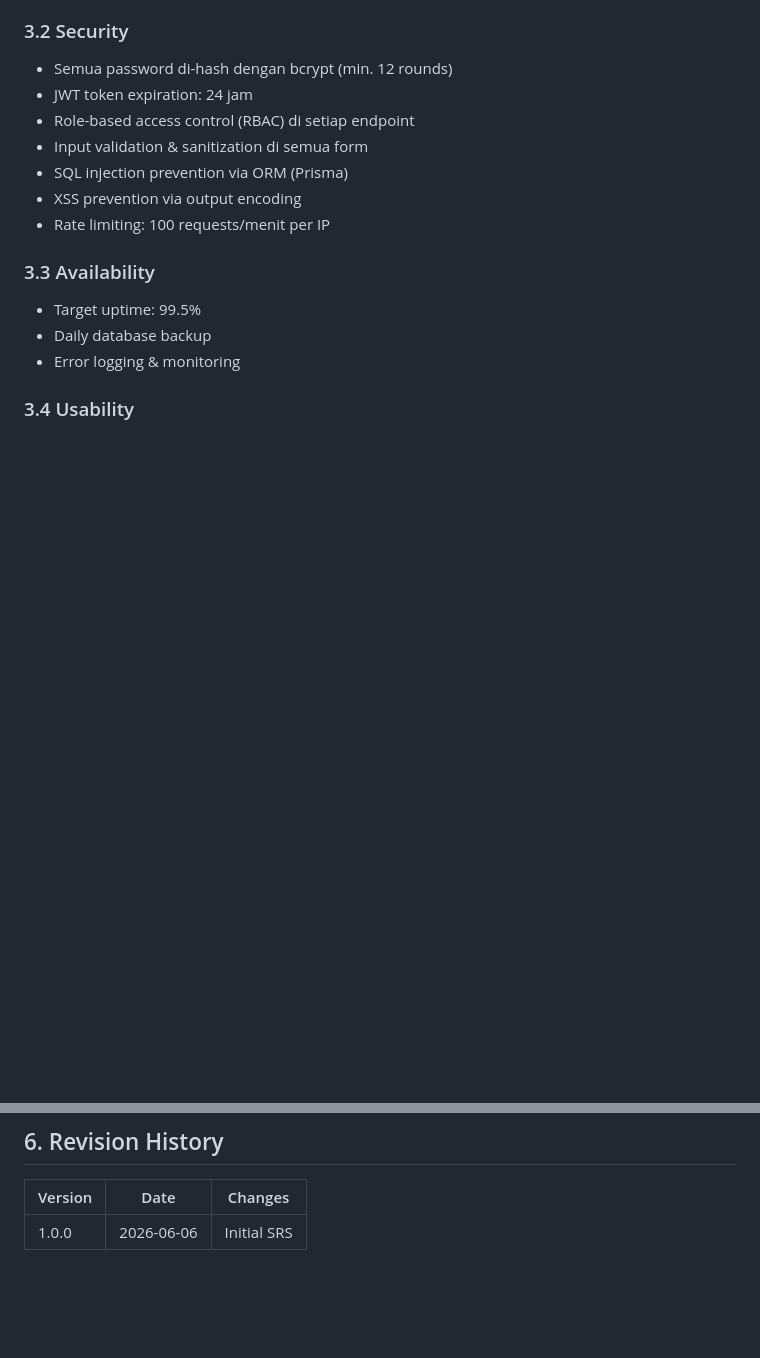
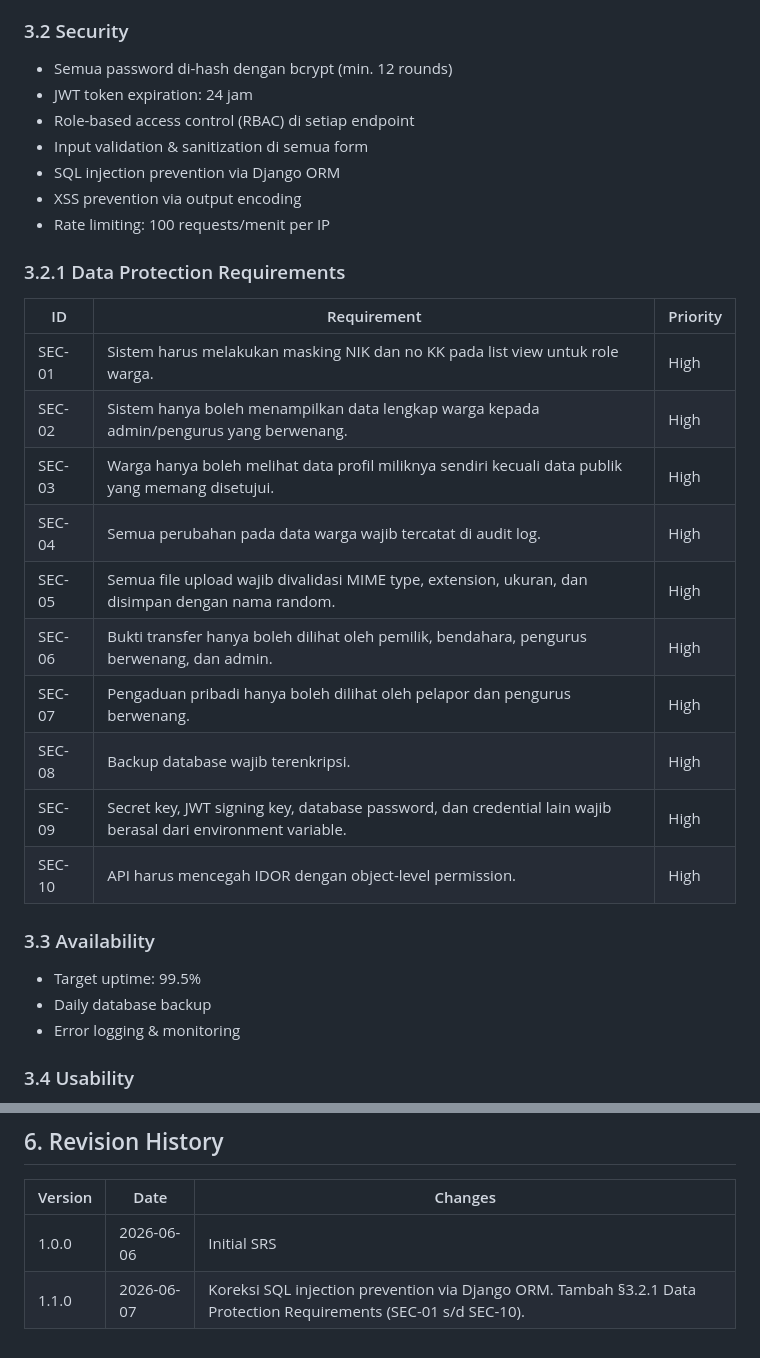
Before and after one commit to bocahlinux/smart-rt, a Markdown page: docs/02-SRS.md, 2 parts joined by grey strips. Rendered like a GitHub page; blank space fills up the shorter version.

Commit message:
docs: update SRS v1.1.0 - fix ORM reference, add Data Protection Requirements

```diff
--- a/docs/02-SRS.md
+++ b/docs/02-SRS.md
@@ -144,9 +144,24 @@ Smart-RT adalah platform digital berbasis web + PWA untuk pengelolaan RT yang me
 - JWT token expiration: 24 jam
 - Role-based access control (RBAC) di setiap endpoint
 - Input validation & sanitization di semua form
-- SQL injection prevention via ORM (Prisma)
+- SQL injection prevention via Django ORM
 - XSS prevention via output encoding
 - Rate limiting: 100 requests/menit per IP
+
+### 3.2.1 Data Protection Requirements
+
+| ID | Requirement | Priority |
+|----|-------------|----------|
+| SEC-01 | Sistem harus melakukan masking NIK dan no KK pada list view untuk role warga. | High |
+| SEC-02 | Sistem hanya boleh menampilkan data lengkap warga kepada admin/pengurus yang berwenang. | High |
+| SEC-03 | Warga hanya boleh melihat data profil miliknya sendiri kecuali data publik yang memang disetujui. | High |
+| SEC-04 | Semua perubahan pada data warga wajib tercatat di audit log. | High |
+| SEC-05 | Semua file upload wajib divalidasi MIME type, extension, ukuran, dan disimpan dengan nama random. | High |
+| SEC-06 | Bukti transfer hanya boleh dilihat oleh pemilik, bendahara, pengurus berwenang, dan admin. | High |
+| SEC-07 | Pengaduan pribadi hanya boleh dilihat oleh pelapor dan pengurus berwenang. | High |
+| SEC-08 | Backup database wajib terenkripsi. | High |
+| SEC-09 | Secret key, JWT signing key, database password, dan credential lain wajib berasal dari environment variable. | High |
+| SEC-10 | API harus mencegah IDOR dengan object-level permission. | High |
 
 ### 3.3 Availability
 - Target uptime: 99.5%
@@ -286,3 +301,4 @@ Smart-RT adalah platform digital berbasis web + PWA untuk pengelolaan RT yang me
 | Version | Date | Changes |
 |---------|------|---------|
 | 1.0.0 | 2026-06-06 | Initial SRS |
+| 1.1.0 | 2026-06-07 | Koreksi SQL injection prevention via Django ORM. Tambah §3.2.1 Data Protection Requirements (SEC-01 s/d SEC-10). |
```
